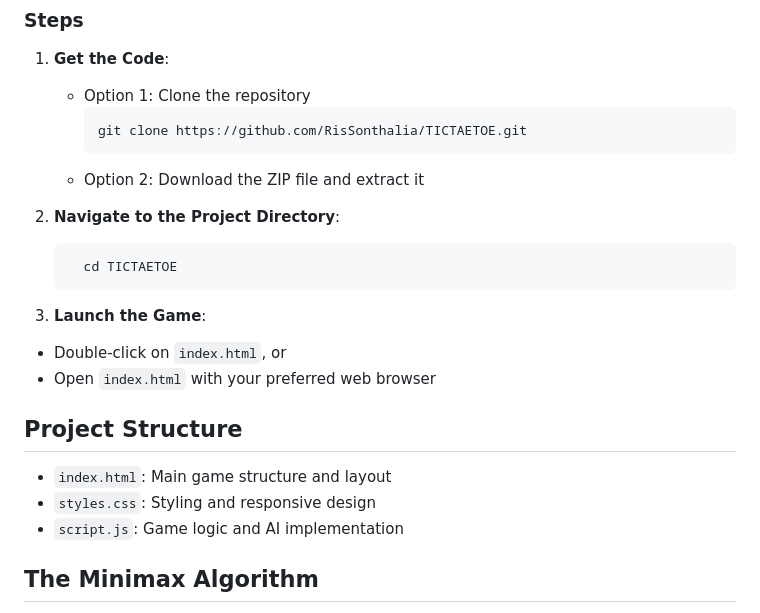
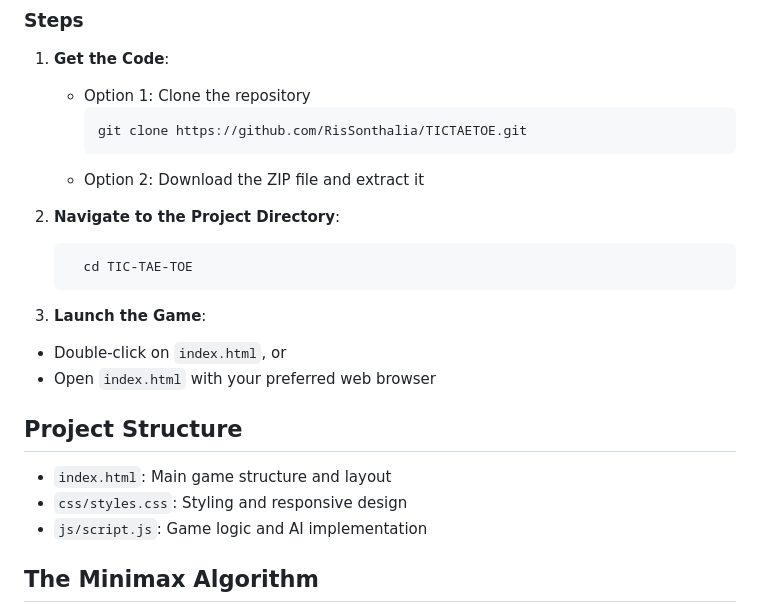
Before and after one commit to RisSonthalia/TIC-TAE-TOE, a Markdown page: README.md, the part around the change. GitHub-like rendering.

````diff
--- a/README.md
+++ b/README.md
@@ -52,7 +52,7 @@ To run the game locally:
 
 2. **Navigate to the Project Directory**:
    ```
-     cd TICTAETOE
+     cd TIC-TAE-TOE
      ```
 3. **Launch the Game**:
 - Double-click on `index.html`, or
@@ -61,8 +61,8 @@ To run the game locally:
 ## Project Structure
 
 - `index.html`: Main game structure and layout
-- `styles.css`: Styling and responsive design
-- `script.js`: Game logic and AI implementation
+- `css/styles.css`: Styling and responsive design
+- `js/script.js`: Game logic and AI implementation
 
 ## The Minimax Algorithm
 
````
